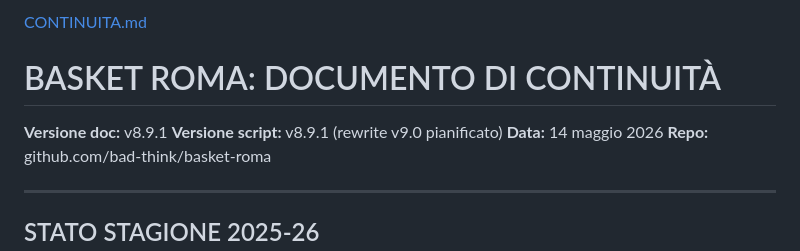
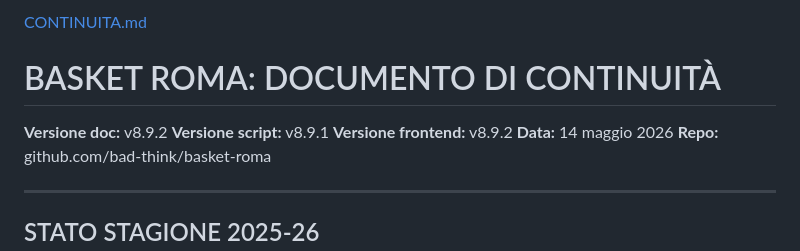
Before and after one commit to bad-think/basket-roma, a Markdown page: CONTINUITA.md, the part around one of its changes. Drawn GitHub-style.

```diff
--- a/CONTINUITA.md
+++ b/CONTINUITA.md
@@ -2,7 +2,8 @@
 # BASKET ROMA: DOCUMENTO DI CONTINUITÀ
 
-**Versione doc:** v8.9.1
-**Versione script:** v8.9.1 (rewrite v9.0 pianificato)
+**Versione doc:** v8.9.2
+**Versione script:** v8.9.1
+**Versione frontend:** v8.9.2
 **Data:** 14 maggio 2026
 **Repo:** github.com/bad-think/basket-roma
 
```
Also changed, not shown: other parts of CONTINUITA.md (+48 -3 lines).
